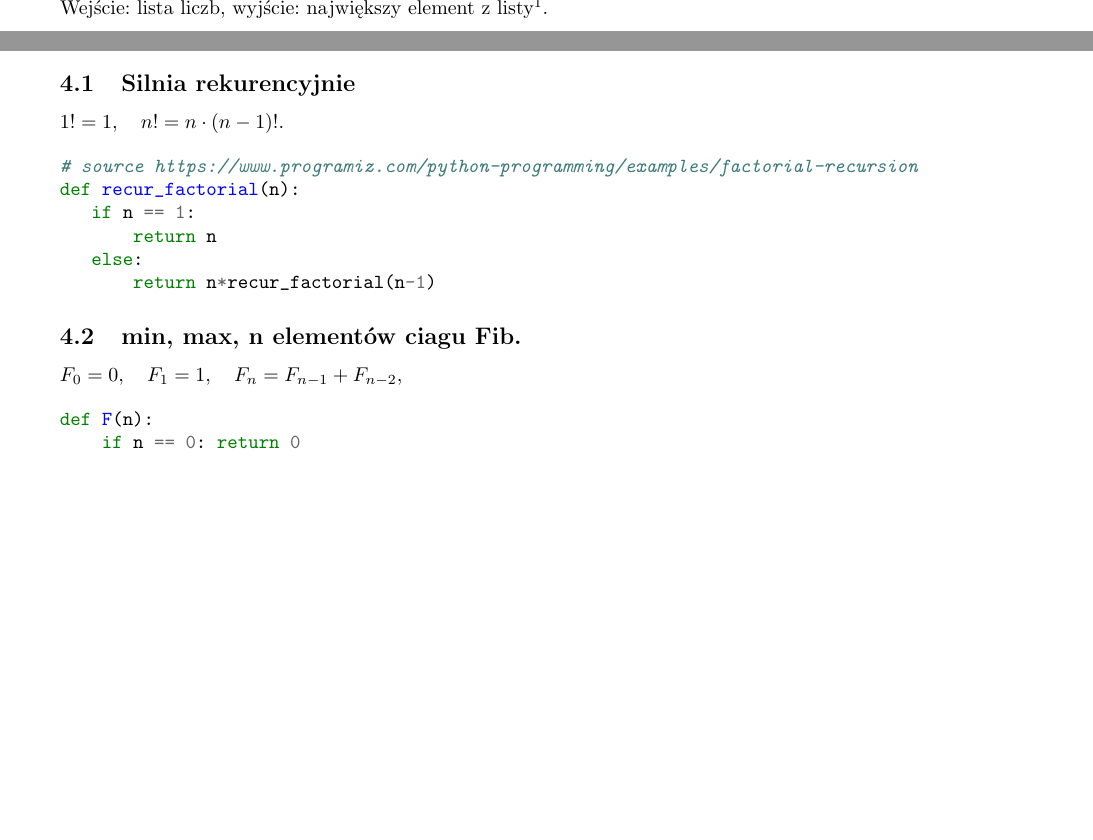
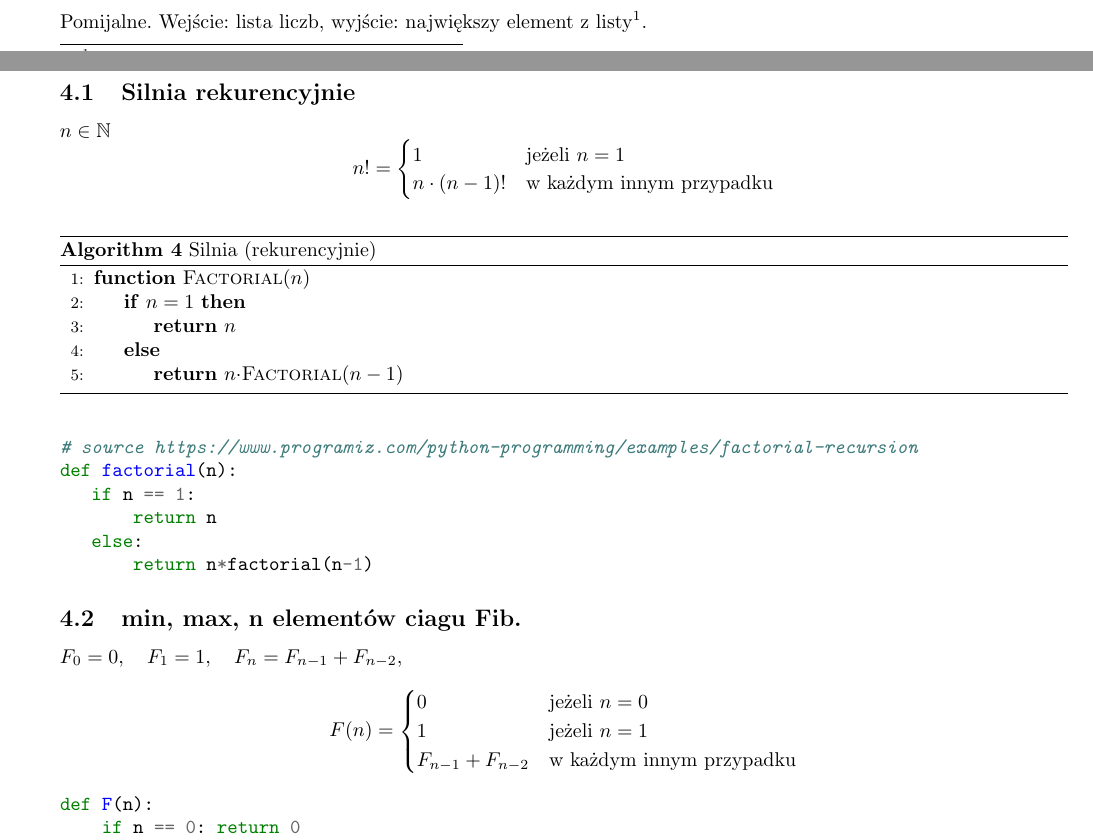
Before and after one commit to DominikFilipiak/LAB-AlgorytmyIStrukturyDanych, a LaTeX document (asd_notes.tex): two parts of pages 4 and 5 of 5 before the commit and two parts of pages 3 and 5 of 6 after it, joined at a grey line, cut so that both start at the same text, the shorter picture padded with empty space. Compiled offline with pdfLaTeX.

Commit message:
recursion

```diff
--- a/asd_notes.tex
+++ b/asd_notes.tex
@@ -5,7 +5,7 @@
 \usepackage{minted}
 \usepackage{algorithm}
 \usepackage{algorithmicx}
-\usepackage{algpseudocode}
+\usepackage[noend]{algpseudocode}
 \usepackage{url}
 \usepackage{tikz}
 \usepackage{pgfplots}
@@ -131,7 +131,7 @@ Już $11!$ to więcej, niż jest ludzi w Polsce.
 \inputminted[linenos]{python}{code/2_factorial_iterative.py}
 
 \subsection{Największy element ciągu}
-Wejście: lista liczb, wyjście: największy element z listy\footnote{Formalnie definicja jest nieco bardziej skomplikowana -- patrz \url{https://en.wikipedia.org/wiki/Maximal_and_minimal_elements}}.
+Pomijalne. Wejście: lista liczb, wyjście: największy element z listy\footnote{Formalnie definicja jest nieco bardziej skomplikowana -- patrz \url{https://en.wikipedia.org/wiki/Maximal_and_minimal_elements}}.
 \inputminted{python}{code/2_max.py}
 
 \section{Listy i iteracje}
@@ -220,19 +220,48 @@ Podprogramy, rekurencja
 
 
 \subsection{Silnia rekurencyjnie}
-${\displaystyle 1! = 1, \quad n!=n\cdot (n-1)!.}$
+$n \in \mathbb{N}$
+\begin{equation*}
+n! = \begin{cases}
+1 &\text{jeżeli $n =1 $}\\
+n\cdot (n-1)! &\text{w każdym innym przypadku}
+\end{cases}
+\end{equation*}
+
+\begin{algorithm}
+    \caption{Silnia (rekurencyjnie)}
+    \label{factorial_recursive}
+    \begin{algorithmic}[1] % The number tells where the line numbering should start
+        \Function{Factorial}{$n$}
+            	\If{$n = 1$}
+            		\State \Return $n$
+            	\Else
+            		\State \Return $n \cdot$\Call{Factorial}{$n-1$}
+            	\EndIf
+        \EndFunction
+    \end{algorithmic}
+\end{algorithm}
+
 
 \begin{minted}{python}
 # source https://www.programiz.com/python-programming/examples/factorial-recursion
-def recur_factorial(n):
+def factorial(n):
    if n == 1:
        return n
    else:
-       return n*recur_factorial(n-1)
+       return n*factorial(n-1)
 \end{minted}
 
 \subsection{min, max, n elementów ciagu Fib.}
 ${\displaystyle F_{0}=0,\quad F_{1}=1, \quad F_{n}=F_{n-1}+F_{n-2},}$
+
+\begin{equation*}
+F(n) = \begin{cases}
+0 &\text{jeżeli $n =0 $}\\
+1 &\text{jeżeli $n =1 $}\\
+F_{n-1}+F_{n-2} &\text{w każdym innym przypadku}
+\end{cases}
+\end{equation*}
 
 \begin{minted}{python}
 def F(n):
```
Also changed, not shown: asd_notes.tex (2 more changed lines).
